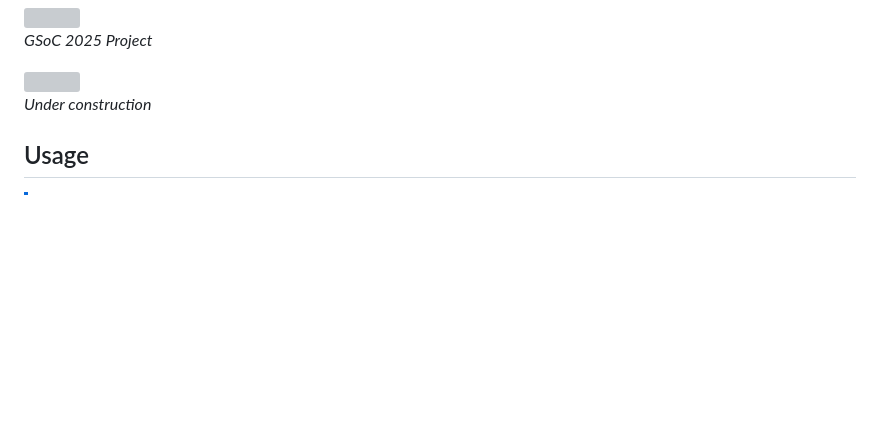
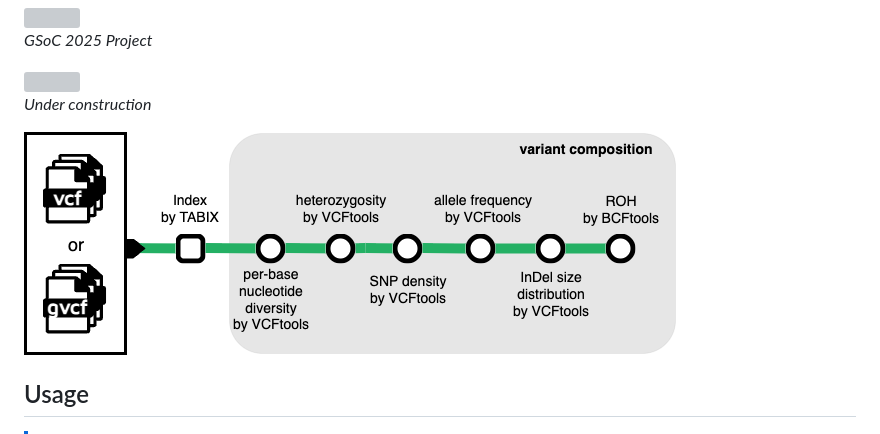
Before and after one commit to sanger-tol/variantcomposition, a Markdown page: README.md, the part around the change. GitHub-like rendering; pictures changed too: docs/images/variant_composition.png (added); blank space fills up the shorter version; grey boxes are pictures that could not be loaded.

Commit message:
Add pipeline graph

```diff
--- a/README.md
+++ b/README.md
@@ -32,6 +32,8 @@ _Under construction_
 <!-- TODO nf-core: Include a figure that guides the user through the major workflow steps. Many nf-core
      workflows use the "tube map" design for that. See https://nf-co.re/docs/guidelines/graphic_design/workflow_diagrams#examples for examples.   -->
 <!-- TODO nf-core: Fill in short bullet-pointed list of the default steps in the pipeline -->
+
+<img src="docs/images/variant_composition.png">
 
 ## Usage
 
```
Also changed, not shown: 3 other files.
